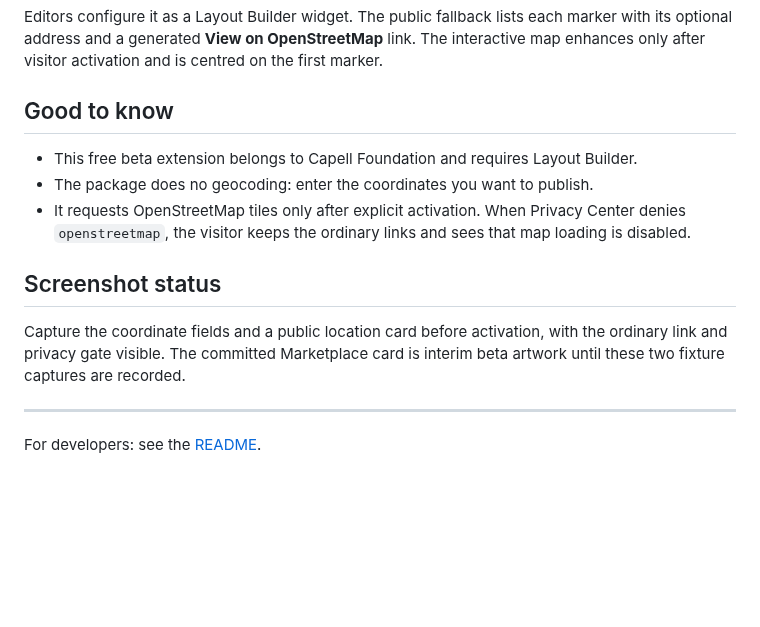
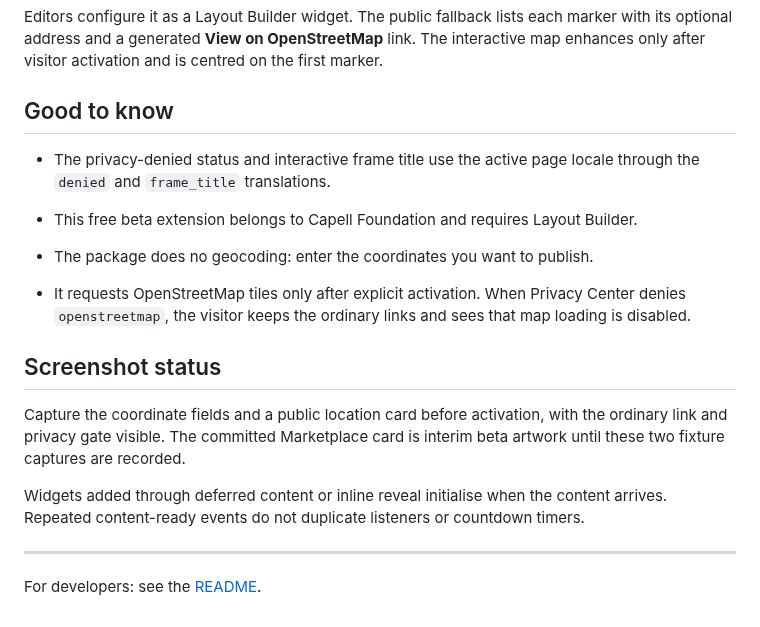
Before and after one commit to capell-app/widget-location-map, a Markdown page: docs/overview.md, the part around the change. Drawn GitHub-style; blank space fills up the shorter version.

```diff
--- a/docs/overview.md
+++ b/docs/overview.md
@@ -16,6 +16,8 @@ Editors configure it as a Layout Builder widget. The public fallback lists each
 
 ## Good to know
 
+- The privacy-denied status and interactive frame title use the active page locale through the `denied` and `frame_title` translations.
+
 - This free beta extension belongs to Capell Foundation and requires Layout Builder.
 - The package does no geocoding: enter the coordinates you want to publish.
 - It requests OpenStreetMap tiles only after explicit activation. When Privacy Center denies `openstreetmap`, the visitor keeps the ordinary links and sees that map loading is disabled.
@@ -24,6 +26,8 @@ Editors configure it as a Layout Builder widget. The public fallback lists each
 
 Capture the coordinate fields and a public location card before activation, with the ordinary link and privacy gate visible. The committed Marketplace card is interim beta artwork until these two fixture captures are recorded.
 
+Widgets added through deferred content or inline reveal initialise when the content arrives. Repeated content-ready events do not duplicate listeners or countdown timers.
+
 ---
 
 For developers: see the [README](../README.md).
```
Also changed, not shown: README.md (+7 -1 lines), docs/overview.admin.md (+4 -0 lines), docs/screenshots/location-map-layout-builder-editor.png, 9 other files.
